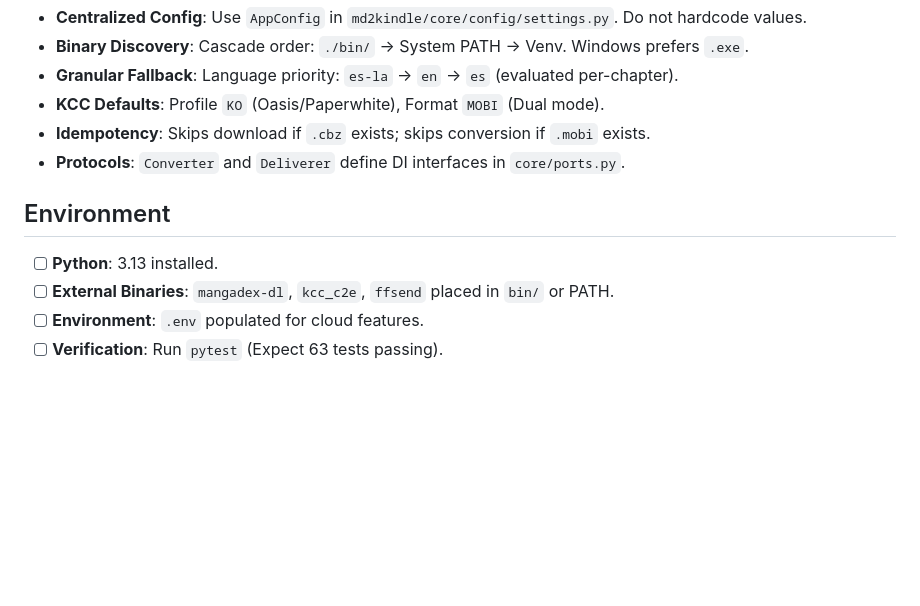
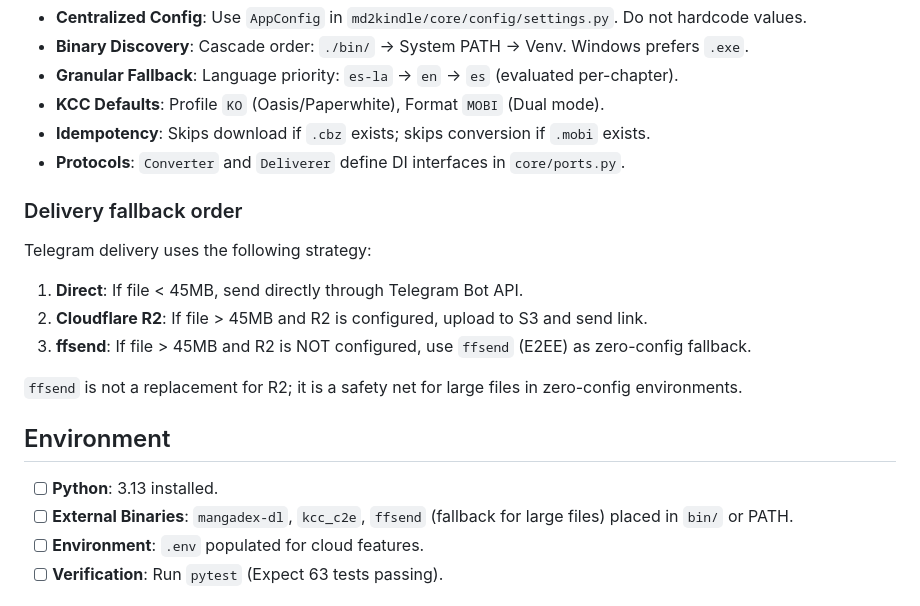
Before and after one commit to LogicalReality/md2kindle, a Markdown page: AGENTS.md, the part around the change. Rendered like a GitHub page; blank space fills up the shorter version.

```diff
--- a/AGENTS.md
+++ b/AGENTS.md
@@ -69,10 +69,20 @@ md2kindle/
 - **Idempotency**: Skips download if `.cbz` exists; skips conversion if `.mobi` exists.
 - **Protocols**: `Converter` and `Deliverer` define DI interfaces in `core/ports.py`.
 
+### Delivery fallback order
+
+Telegram delivery uses the following strategy:
+
+1. **Direct**: If file < 45MB, send directly through Telegram Bot API.
+2. **Cloudflare R2**: If file > 45MB and R2 is configured, upload to S3 and send link.
+3. **ffsend**: If file > 45MB and R2 is NOT configured, use `ffsend` (E2EE) as zero-config fallback.
+
+`ffsend` is not a replacement for R2; it is a safety net for large files in zero-config environments.
+
 ## Environment
 
 - [ ] **Python**: 3.13 installed.
-- [ ] **External Binaries**: `mangadex-dl`, `kcc_c2e`, `ffsend` placed in `bin/` or PATH.
+- [ ] **External Binaries**: `mangadex-dl`, `kcc_c2e`, `ffsend` (fallback for large files) placed in `bin/` or PATH.
 - [ ] **Environment**: `.env` populated for cloud features.
 - [ ] **Verification**: Run `pytest` (Expect 63 tests passing).
 
```
Also changed, not shown: docs/ARCHITECTURE.md (+11 -0 lines).
